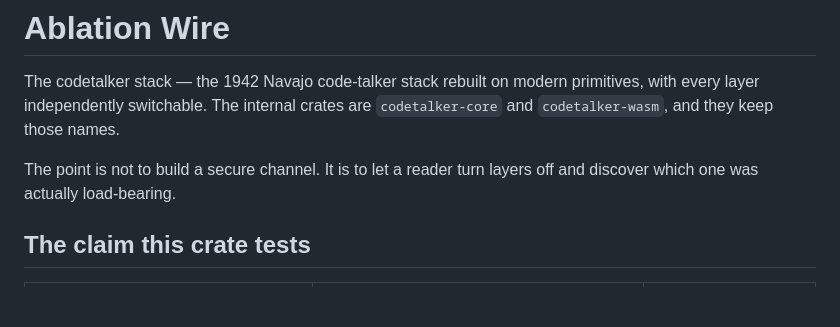
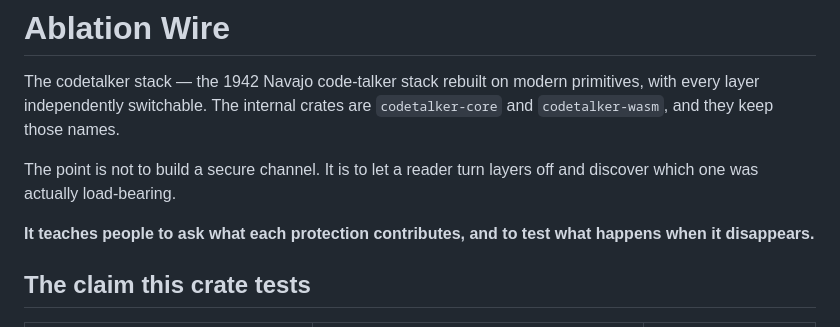
Before and after one commit to systemslibrarian/crypto-lab-ablation-wire, a Markdown page: README.md, the part around the change. Rendered like a GitHub page; blank space fills up the shorter version.

Commit message:
docs: highlight Ablation Wire's teaching purpose

```diff
--- a/README.md
+++ b/README.md
@@ -6,6 +6,8 @@ primitives, with every layer independently switchable. The internal crates are
 
 The point is not to build a secure channel. It is to let a reader turn layers
 off and discover which one was actually load-bearing.
+
+**It teaches people to ask what each protection contributes, and to test what happens when it disappears.**
 
 ## The claim this crate tests
 
```
